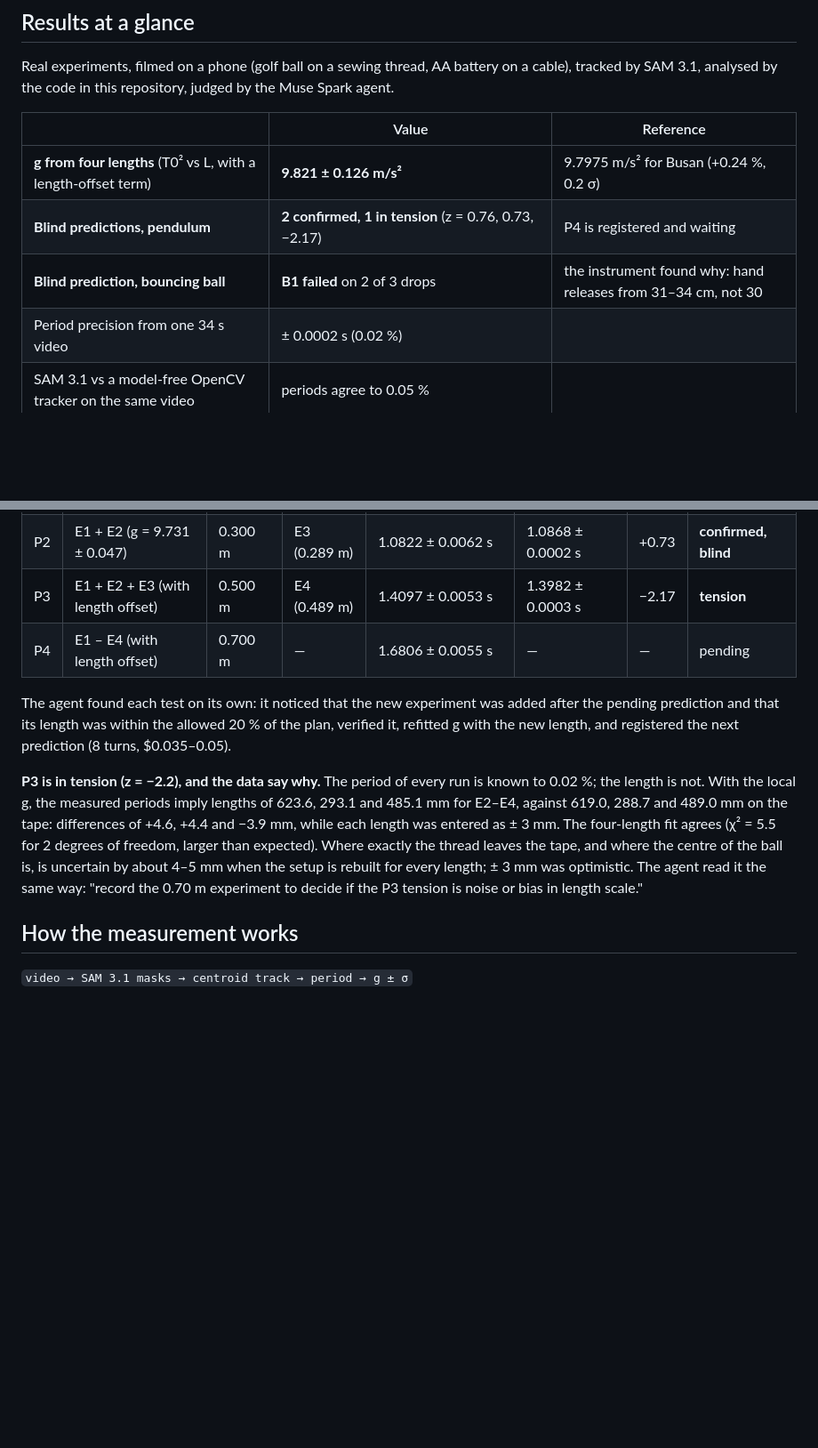
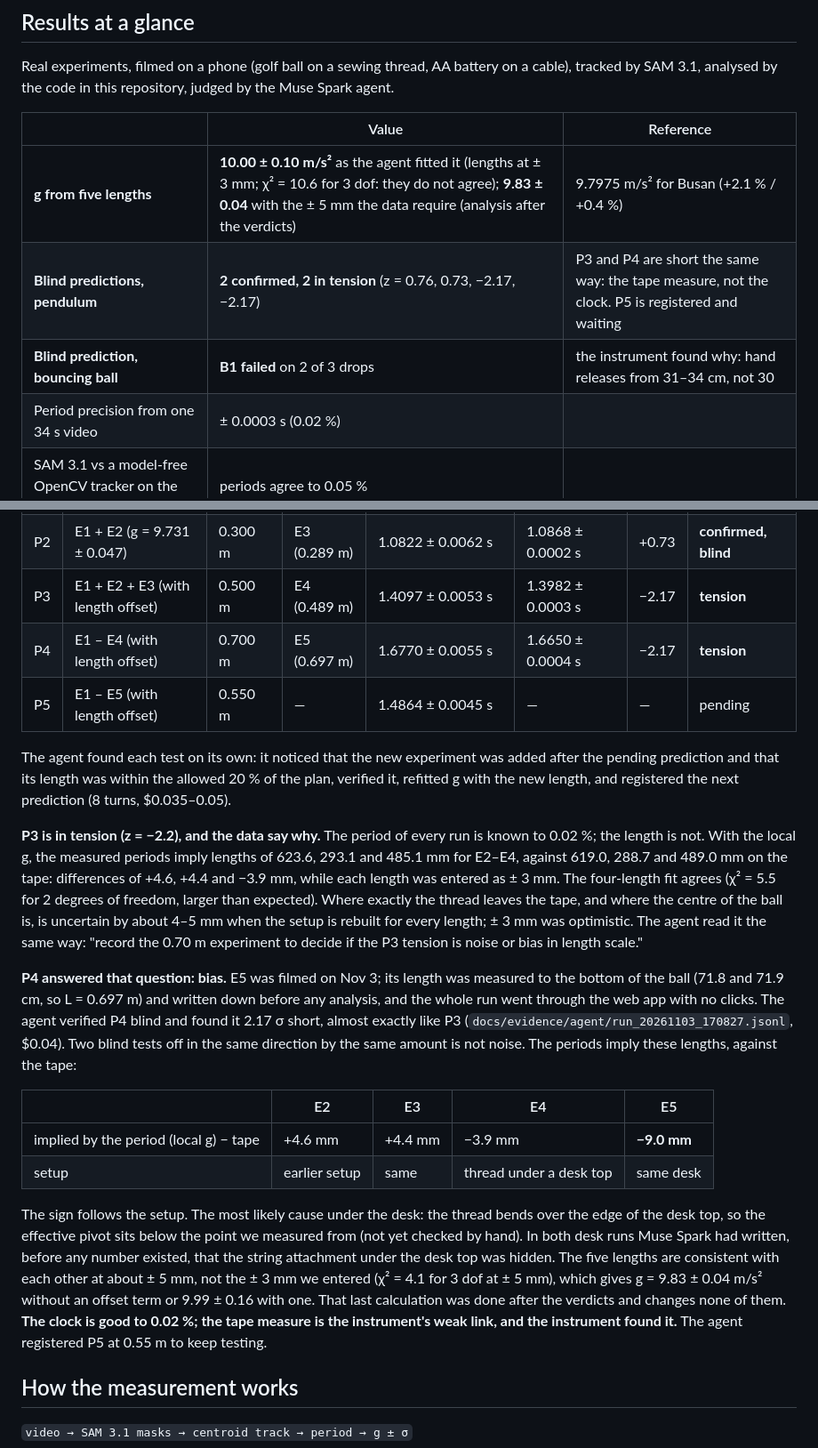
Before and after one commit to Giochvanno/hackathon-meta-galileo, a Markdown page: README.md, 2 parts joined by grey strips. Shown at 89% size. Drawn GitHub-style; blank space fills up the shorter version.

Commit message:
README: P4 verdict, E5, and what the two tensions say about the tape measure

```diff
--- a/README.md
+++ b/README.md
@@ -58,10 +58,10 @@ tracked by SAM 3.1, analysed by the code in this repository, judged by the Muse
 
 | | Value | Reference |
 |---|---|---|
-| **g from four lengths** (T0² vs L, with a length-offset term) | **9.821 ± 0.126 m/s²** | 9.7975 m/s² for Busan (+0.24 %, 0.2 σ) |
-| **Blind predictions, pendulum** | **2 confirmed, 1 in tension** (z = 0.76, 0.73, −2.17) | P4 is registered and waiting |
+| **g from five lengths** | **10.00 ± 0.10 m/s²** as the agent fitted it (lengths at ± 3 mm; χ² = 10.6 for 3 dof: they do not agree); **9.83 ± 0.04** with the ± 5 mm the data require (analysis after the verdicts) | 9.7975 m/s² for Busan (+2.1 % / +0.4 %) |
+| **Blind predictions, pendulum** | **2 confirmed, 2 in tension** (z = 0.76, 0.73, −2.17, −2.17) | P3 and P4 are short the same way: the tape measure, not the clock. P5 is registered and waiting |
 | **Blind prediction, bouncing ball** | **B1 failed** on 2 of 3 drops | the instrument found why: hand releases from 31–34 cm, not 30 |
-| Period precision from one 34 s video | ± 0.0002 s (0.02 %) | |
+| Period precision from one 34 s video | ± 0.0003 s (0.02 %) | |
 | SAM 3.1 vs a model-free OpenCV tracker on the same video | periods agree to 0.05 % | |
 | Fully automatic run (Muse Spark finds the ball, SAM 3.1 tracks it) | T0 = 1.3982 s, **identical to a human click** | |
 | Cost | ≈ $0.20 per video (SAM), ≈ $0.02 to look (Spark), ≈ $0.035–0.05 per agent run | |
@@ -95,7 +96,8 @@ cut (a thread is never cut exactly to plan).
 | P1 | E1 only (g = 9.92 ± 0.25) | 0.600 m | E2 (0.619 m) | 1.5697 ± 0.0205 s | 1.5852 ± 0.0008 s | +0.76 | **confirmed, blind** |
 | P2 | E1 + E2 (g = 9.731 ± 0.047) | 0.300 m | E3 (0.289 m) | 1.0822 ± 0.0062 s | 1.0868 ± 0.0002 s | +0.73 | **confirmed, blind** |
 | P3 | E1 + E2 + E3 (with length offset) | 0.500 m | E4 (0.489 m) | 1.4097 ± 0.0053 s | 1.3982 ± 0.0003 s | −2.17 | **tension** |
-| P4 | E1 – E4 (with length offset) | 0.700 m | — | 1.6806 ± 0.0055 s | — | — | pending |
+| P4 | E1 – E4 (with length offset) | 0.700 m | E5 (0.697 m) | 1.6770 ± 0.0055 s | 1.6650 ± 0.0004 s | −2.17 | **tension** |
+| P5 | E1 – E5 (with length offset) | 0.550 m | — | 1.4864 ± 0.0045 s | — | — | pending |
 
 The agent found each test on its own: it noticed that the new experiment was added after the
 pending prediction and that its length was within the allowed 20 % of the plan, verified it,
@@ -109,6 +111,28 @@ refitted g with the new length, and registered the next prediction (8 turns, $0.
 tape, and where the centre of the ball is, is uncertain by about 4–5 mm when the setup is
 rebuilt for every length; ± 3 mm was optimistic. The agent read it the same way: "record the
 0.70 m experiment to decide if the P3 tension is noise or bias in length scale."
+
+**P4 answered that question: bias.** E5 was filmed on Nov 3; its length was measured to the
+bottom of the ball (71.8 and 71.9 cm, so L = 0.697 m) and written down before any analysis, and
+the whole run went through the web app with no clicks. The agent verified P4 blind and found it
+2.17 σ short, almost exactly like P3 (`docs/evidence/agent/run_20261103_170827.jsonl`, $0.04).
+Two blind tests off in the same direction by the same amount is not noise. The periods imply
+these lengths, against the tape:
+
+| | E2 | E3 | E4 | E5 |
+|---|---|---|---|---|
+| implied by the period (local g) − tape | +4.6 mm | +4.4 mm | −3.9 mm | **−9.0 mm** |
+| setup | earlier setup | same | thread under a desk top | same desk |
+
+The sign follows the setup. The most likely cause under the desk: the thread bends over the
+edge of the desk top, so the effective pivot sits below the point we measured from (not yet
+checked by hand). In both desk runs Muse Spark had written, before any number existed, that the
+string attachment under the desk top was hidden.
+The five lengths are consistent with each other at about ± 5 mm, not the ± 3 mm we entered
+(χ² = 4.1 for 3 dof at ± 5 mm), which gives g = 9.83 ± 0.04 m/s² without an offset term or
+9.99 ± 0.16 with one. That last calculation was done after the verdicts and changes none of
+them. **The clock is good to 0.02 %; the tape measure is the instrument's weak link, and the
+instrument found it.** The agent registered P5 at 0.55 m to keep testing.
 
 ## How the measurement works
 
```
Also changed, not shown: other parts of README.md (+2 -1 lines).
